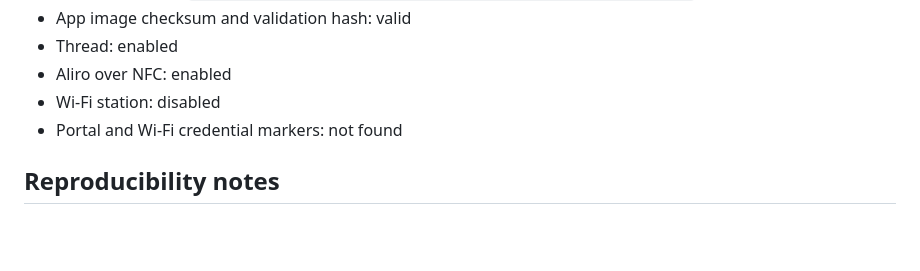
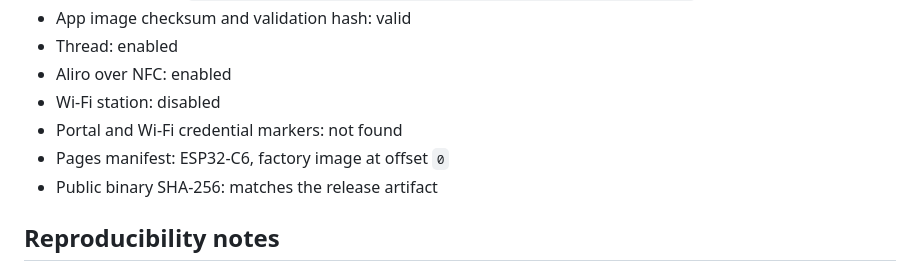
Before and after one commit to mullender/aliro-doorlock-esp32, a Markdown page: firmware/RELEASE.md, the part around one of its changes. GitHub-like rendering; blank space fills up the shorter version.

```diff
--- a/firmware/RELEASE.md
+++ b/firmware/RELEASE.md
@@ -110,6 +112,8 @@ The build completed on 2026-08-05 with esptool.py 4.12.0.
 - Aliro over NFC: enabled
 - Wi-Fi station: disabled
 - Portal and Wi-Fi credential markers: not found
+- Pages manifest: ESP32-C6, factory image at offset `0`
+- Public binary SHA-256: matches the release artifact
 
 ## Reproducibility notes
 
```
Also changed, not shown: other parts of firmware/RELEASE.md (+2 -0 lines), LEDGER.md (+7 -1 lines).
